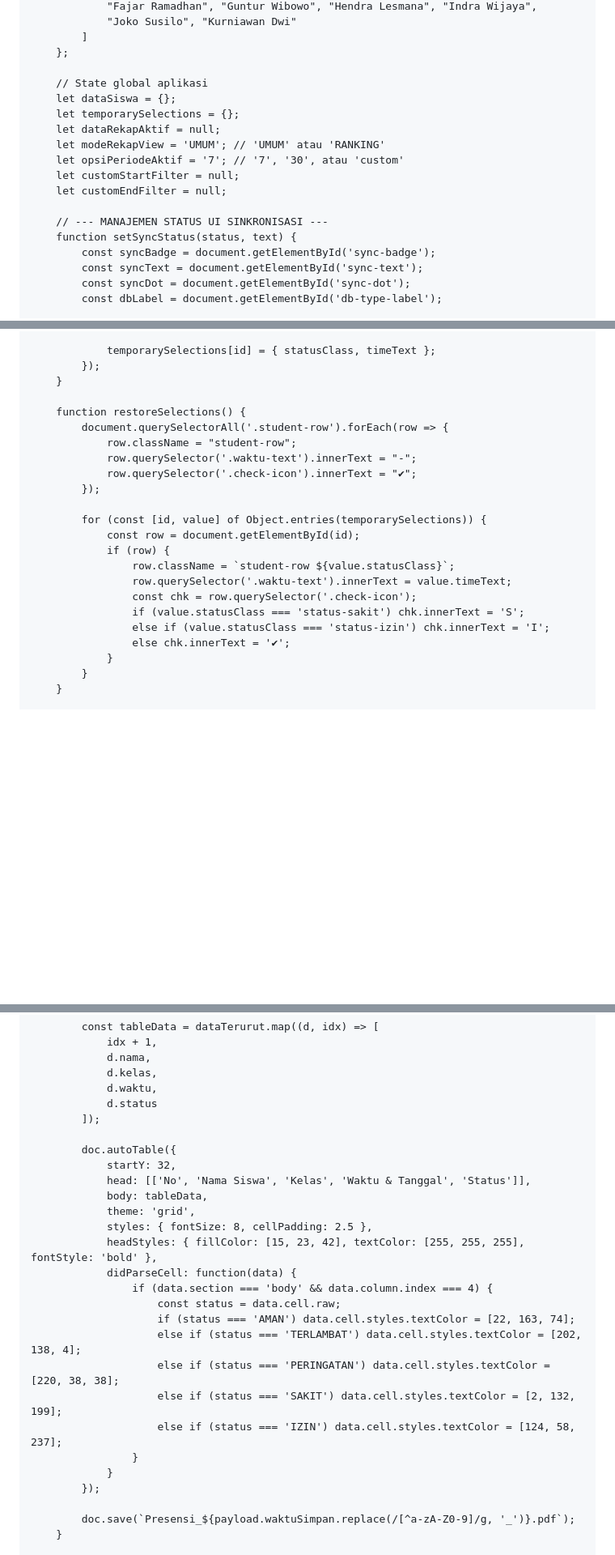
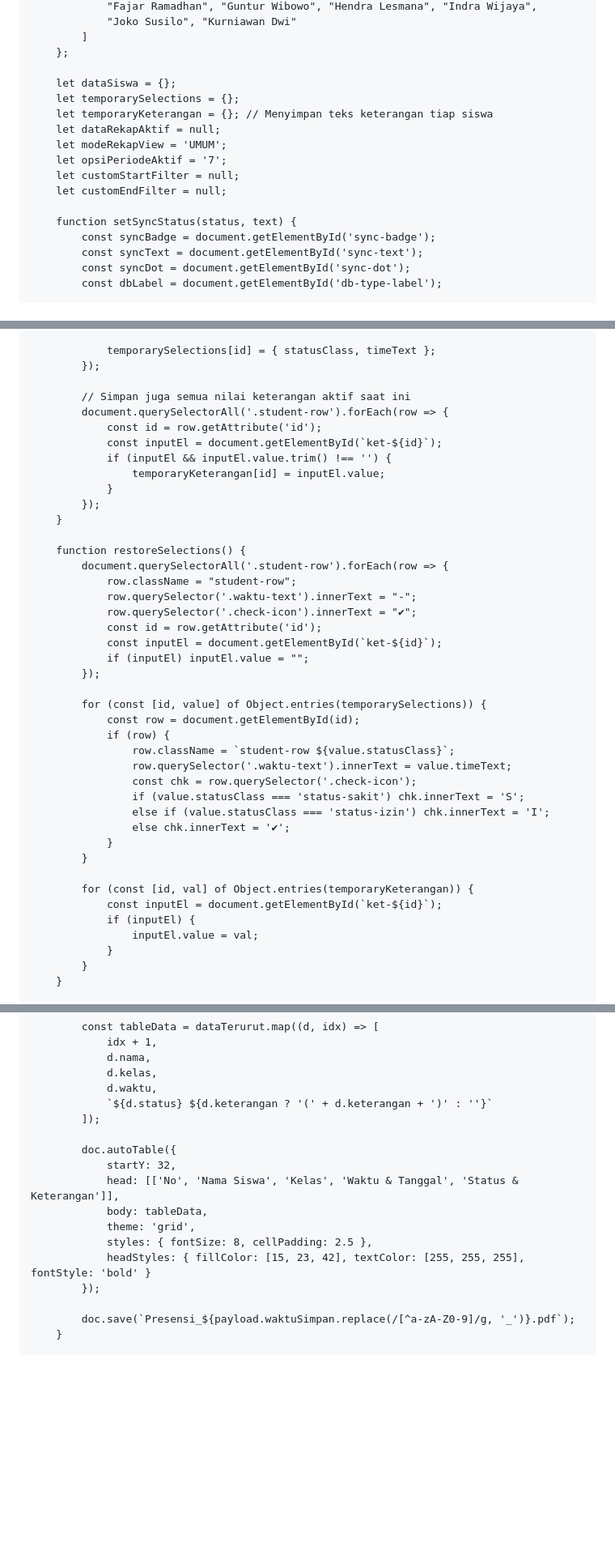
Before and after one commit to hqsmpringinagung-app/absensi-muroqobah-pagi-smp, a Markdown page: README.md, 3 parts joined by grey strips. Shown at 81% size. Drawn GitHub-style; blank space fills up the shorter version.

Commit message:
Modify status column and add remarks section
Updated the README to reflect changes in status column and added notes for student remarks.

```diff
--- a/README.md
+++ b/README.md
@@ -777,16 +768,15 @@
             ]
         };
 
-        // State global aplikasi
         let dataSiswa = {};
         let temporarySelections = {};
+        let temporaryKeterangan = {}; // Menyimpan teks keterangan tiap siswa
         let dataRekapAktif = null;
-        let modeRekapView = 'UMUM'; // 'UMUM' atau 'RANKING'
-        let opsiPeriodeAktif = '7'; // '7', '30', atau 'custom'
+        let modeRekapView = 'UMUM';
+        let opsiPeriodeAktif = '7';
         let customStartFilter = null;
         let customEndFilter = null;
 
-        // --- MANAJEMEN STATUS UI SINKRONISASI ---
         function setSyncStatus(status, text) {
             const syncBadge = document.getElementById('sync-badge');
             const syncText = document.getElementById('sync-text');
@@ -1213,6 +1213,15 @@
 
                 temporarySelections[id] = { statusClass, timeText };
             });
+
+            // Simpan juga semua nilai keterangan aktif saat ini
+            document.querySelectorAll('.student-row').forEach(row => {
+                const id = row.getAttribute('id');
+                const inputEl = document.getElementById(`ket-${id}`);
+                if (inputEl && inputEl.value.trim() !== '') {
+                    temporaryKeterangan[id] = inputEl.value;
+                }
+            });
         }
 
         function restoreSelections() {
@@ -1220,6 +1229,9 @@
                 row.className = "student-row";
                 row.querySelector('.waktu-text').innerText = "-";
                 row.querySelector('.check-icon').innerText = "✔";
+                const id = row.getAttribute('id');
+                const inputEl = document.getElementById(`ket-${id}`);
+                if (inputEl) inputEl.value = "";
             });
 
             for (const [id, value] of Object.entries(temporarySelections)) {
@@ -1231,6 +1243,13 @@
                     if (value.statusClass === 'status-sakit') chk.innerText = 'S';
                     else if (value.statusClass === 'status-izin') chk.innerText = 'I';
                     else chk.innerText = '✔';
+                }
+            }
+
+            for (const [id, val] of Object.entries(temporaryKeterangan)) {
+                const inputEl = document.getElementById(`ket-${id}`);
+                if (inputEl) {
+                    inputEl.value = val;
                 }
             }
         }
@@ -1631,26 +1681,16 @@
                 d.nama,
                 d.kelas,
                 d.waktu,
-                d.status
+                `${d.status} ${d.keterangan ? '(' + d.keterangan + ')' : ''}`
             ]);
 
             doc.autoTable({
                 startY: 32,
-                head: [['No', 'Nama Siswa', 'Kelas', 'Waktu & Tanggal', 'Status']],
+                head: [['No', 'Nama Siswa', 'Kelas', 'Waktu & Tanggal', 'Status & Keterangan']],
                 body: tableData,
                 theme: 'grid',
                 styles: { fontSize: 8, cellPadding: 2.5 },
-                headStyles: { fillColor: [15, 23, 42], textColor: [255, 255, 255], fontStyle: 'bold' },
-                didParseCell: function(data) {
-                    if (data.section === 'body' && data.column.index === 4) {
-                        const status = data.cell.raw;
-                        if (status === 'AMAN') data.cell.styles.textColor = [22, 163, 74];
-                        else if (status === 'TERLAMBAT') data.cell.styles.textColor = [202, 138, 4];
-                        else if (status === 'PERINGATAN') data.cell.styles.textColor = [220, 38, 38];
-                        else if (status === 'SAKIT') data.cell.styles.textColor = [2, 132, 199];
-                        else if (status === 'IZIN') data.cell.styles.textColor = [124, 58, 237];
-                    }
-                }
+                headStyles: { fillColor: [15, 23, 42], textColor: [255, 255, 255], fontStyle: 'bold' }
             });
 
             doc.save(`Presensi_${payload.waktuSimpan.replace(/[^a-zA-Z0-9]/g, '_')}.pdf`);
```
Also changed, not shown: other parts of README.md (+63 -45 lines).
